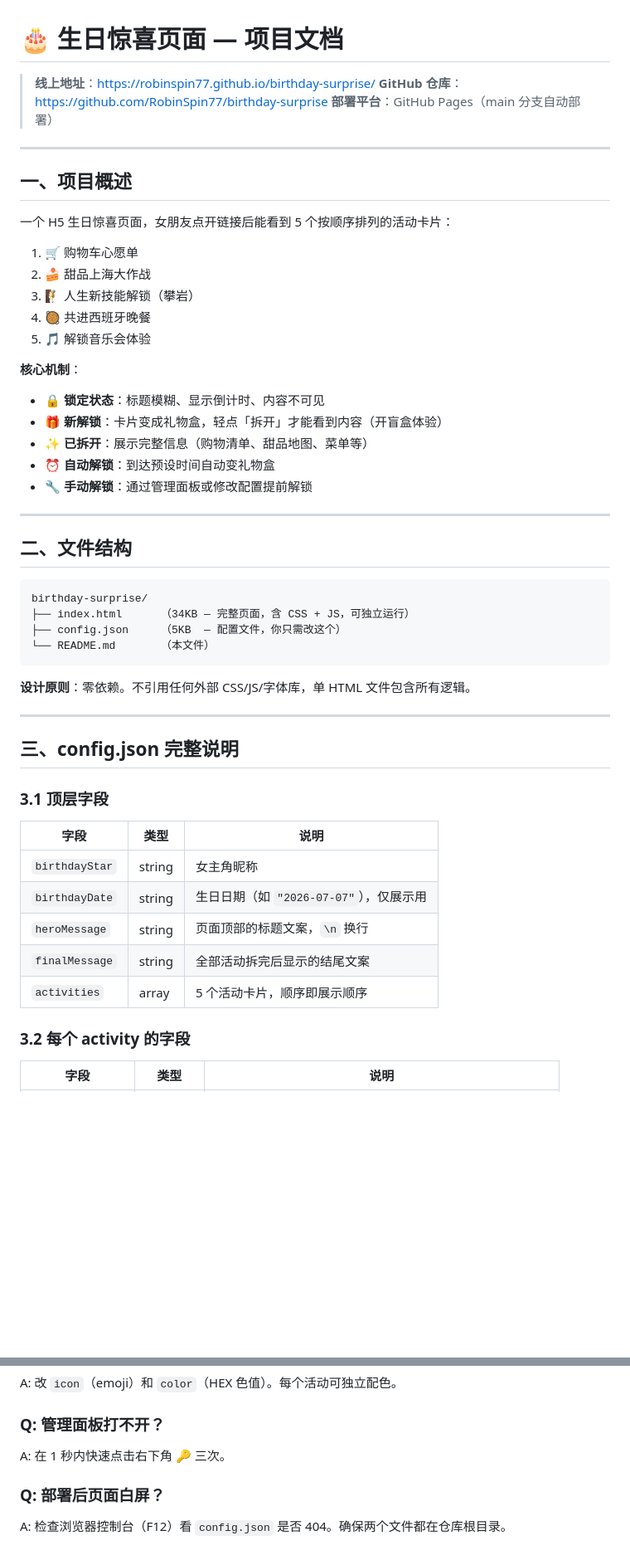
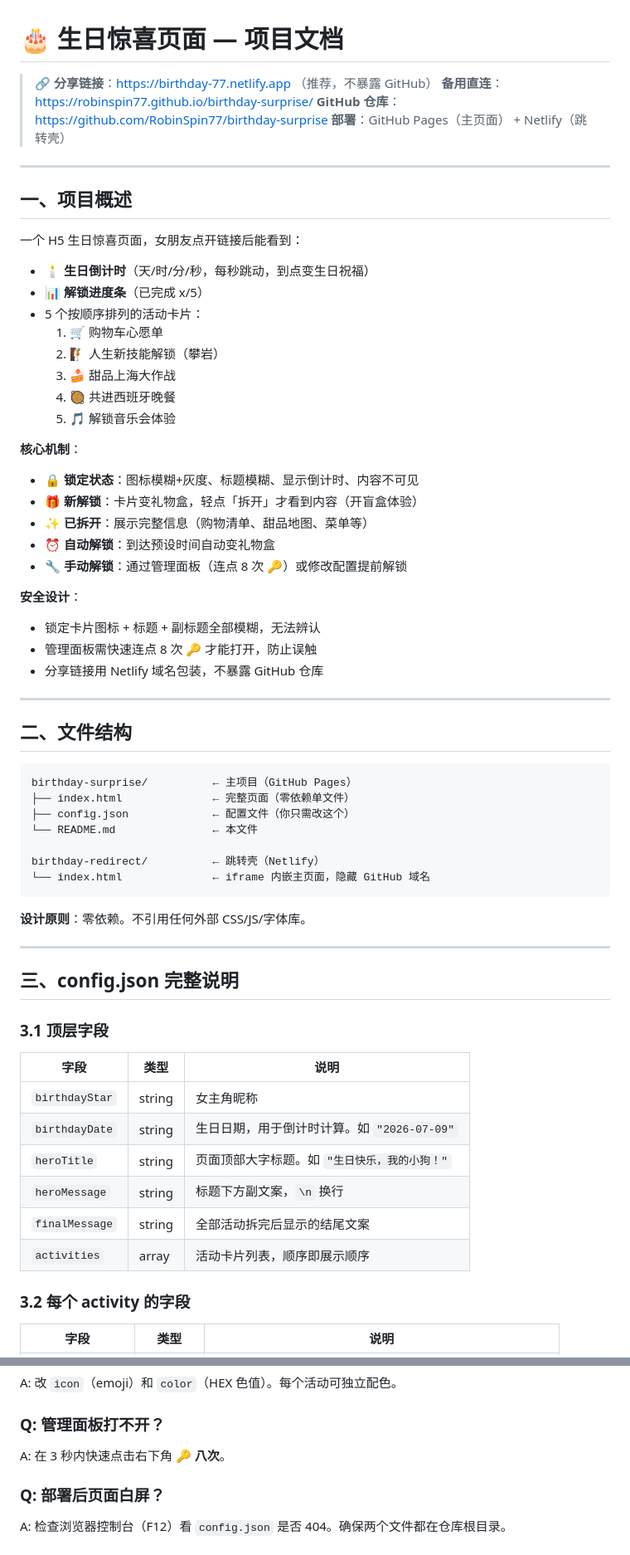
Before and after one commit to RobinSpin77/birthday-surprise, a Markdown page: README.md, 2 parts joined by grey strips. Shown at 83% size. Drawn GitHub-style; blank space fills up the shorter version.

Commit message:
更新项目文档：同步最新功能、架构、链接和操作说明

````diff
--- a/README.md
+++ b/README.md
@@ -1,40 +1,52 @@
 # 🎂 生日惊喜页面 — 项目文档
 
-> **线上地址**：https://robinspin77.github.io/birthday-surprise/
+> **🔗 分享链接**：https://birthday-77.netlify.app （推荐，不暴露 GitHub）
+> **备用直连**：https://robinspin77.github.io/birthday-surprise/
 > **GitHub 仓库**：https://github.com/RobinSpin77/birthday-surprise
-> **部署平台**：GitHub Pages（main 分支自动部署）
+> **部署**：GitHub Pages（主页面） + Netlify（跳转壳）
 
 ---
 
 ## 一、项目概述
 
-一个 H5 生日惊喜页面，女朋友点开链接后能看到 5 个按顺序排列的活动卡片：
+一个 H5 生日惊喜页面，女朋友点开链接后能看到：
 
-1. 🛒 购物车心愿单
-2. 🍰 甜品上海大作战
-3. 🧗 人生新技能解锁（攀岩）
-4. 🥘 共进西班牙晚餐
-5. 🎵 解锁音乐会体验
+- 🕯️ **生日倒计时**（天/时/分/秒，每秒跳动，到点变生日祝福）
+- 📊 **解锁进度条**（已完成 x/5）
+- 5 个按顺序排列的活动卡片：
+  1. 🛒 购物车心愿单
+  2. 🧗 人生新技能解锁（攀岩）
+  3. 🍰 甜品上海大作战
+  4. 🥘 共进西班牙晚餐
+  5. 🎵 解锁音乐会体验
 
 **核心机制**：
-- 🔒 **锁定状态**：标题模糊、显示倒计时、内容不可见
-- 🎁 **新解锁**：卡片变成礼物盒，轻点「拆开」才能看到内容（开盲盒体验）
+- 🔒 **锁定状态**：图标模糊+灰度、标题模糊、显示倒计时、内容不可见
+- 🎁 **新解锁**：卡片变礼物盒，轻点「拆开」才看到内容（开盲盒体验）
 - ✨ **已拆开**：展示完整信息（购物清单、甜品地图、菜单等）
 - ⏰ **自动解锁**：到达预设时间自动变礼物盒
-- 🔧 **手动解锁**：通过管理面板或修改配置提前解锁
+- 🔧 **手动解锁**：通过管理面板（连点 8 次 🔑）或修改配置提前解锁
+
+**安全设计**：
+- 锁定卡片图标 + 标题 + 副标题全部模糊，无法辨认
+- 管理面板需快速连点 8 次 🔑 才能打开，防止误触
+- 分享链接用 Netlify 域名包装，不暴露 GitHub 仓库
 
 ---
 
 ## 二、文件结构
 
 ```
-birthday-surprise/
-├── index.html      （34KB — 完整页面，含 CSS + JS，可独立运行）
-├── config.json     （5KB  — 配置文件，你只需改这个）
-└── README.md       （本文件）
+birthday-surprise/          ← 主项目（GitHub Pages）
+├── index.html              ← 完整页面（零依赖单文件）
+├── config.json             ← 配置文件（你只需改这个）
+└── README.md               ← 本文件
+
+birthday-redirect/          ← 跳转壳（Netlify）
+└── index.html              ← iframe 内嵌主页面，隐藏 GitHub 域名
 ```
 
-**设计原则**：零依赖。不引用任何外部 CSS/JS/字体库，单 HTML 文件包含所有逻辑。
+**设计原则**：零依赖。不引用任何外部 CSS/JS/字体库。
 
 ---
 
@@ -45,10 +57,11 @@ birthday-surprise/
 | 字段 | 类型 | 说明 |
 |------|------|------|
 | `birthdayStar` | string | 女主角昵称 |
-| `birthdayDate` | string | 生日日期（如 `"2026-07-07"`），仅展示用 |
-| `heroMessage` | string | 页面顶部的标题文案，`\n` 换行 |
+| `birthdayDate` | string | 生日日期，用于倒计时计算。如 `"2026-07-09"` |
+| `heroTitle` | string | 页面顶部大字标题。如 `"生日快乐，我的小狗！"` |
+| `heroMessage` | string | 标题下方副文案，`\n` 换行 |
 | `finalMessage` | string | 全部活动拆完后显示的结尾文案 |
-| `activities` | array | 5 个活动卡片，顺序即展示顺序 |
+| `activities` | array | 活动卡片列表，顺序即展示顺序 |
 
 ### 3.2 每个 activity 的字段
 
@@ -216,7 +237,7 @@ A: 在 `config.json` 的 `activities` 数组中增删条目，页面自动适配
 A: 改 `icon`（emoji）和 `color`（HEX 色值）。每个活动可独立配色。
 
 ### Q: 管理面板打不开？
-A: 在 1 秒内快速点击右下角 🔑 三次。
+A: 在 3 秒内快速点击右下角 🔑 **八次**。
 
 ### Q: 部署后页面白屏？
 A: 检查浏览器控制台（F12）看 `config.json` 是否 404。确保两个文件都在仓库根目录。
````
Also changed, not shown: other parts of README.md (+25 -4 lines).
